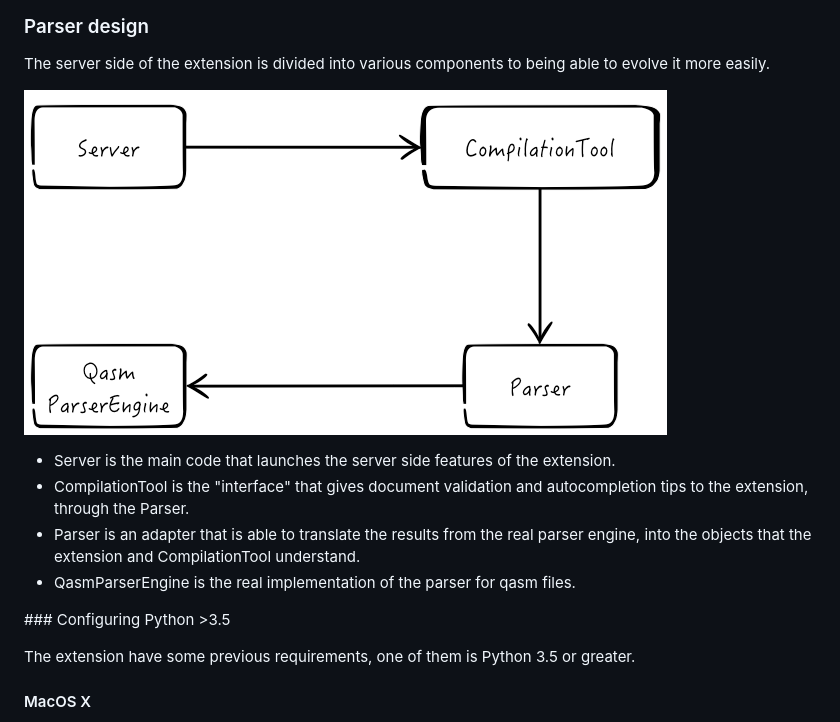
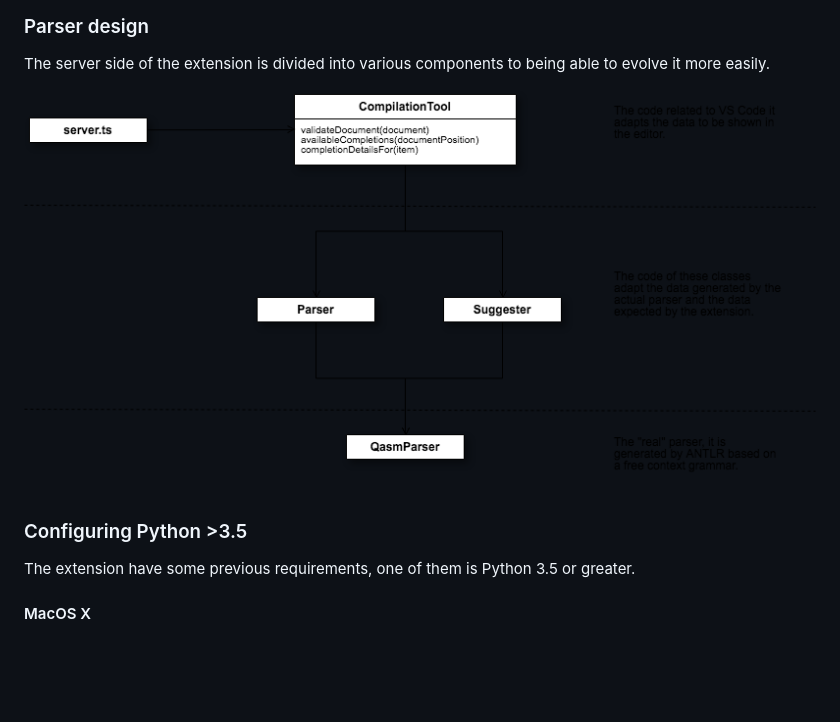
Before and after one commit to Qiskit/qiskit-code-assistant-vscode, a Markdown page: README.md, the part around one of its changes. Drawn GitHub-style; pictures changed too: docs/diagrams/ParserStructure.png; blank space fills up the shorter version.

Commit message:
Improved readme file information

```diff
--- a/README.md
+++ b/README.md
@@ -64,12 +72,7 @@ The server side of the extension is divided into various components to being abl
 
 ![Parser code structure](docs/diagrams/ParserStructure.png)
 
-* Server is the main code that launches the server side features of the extension.
-* CompilationTool is the "interface" that gives document validation and autocompletion tips to the extension, through the Parser.
-* Parser is an adapter that is able to translate the results from the real parser engine, into the objects that the extension and CompilationTool understand.
-* QasmParserEngine is the real implementation of the parser for qasm files.
-
-### Configuring Python >3.5
+### Configuring Python >3.5
 
 The extension have some previous requirements, one of them is Python 3.5 or greater.
 
```
Also changed, not shown: other parts of README.md (+10 -2 lines), docs/images/qiskit-studio_1.png (added), docs/images/qiskit-studio_2.png (added), docs/images/qiskit-studio_3.png (added), 1 other file.
